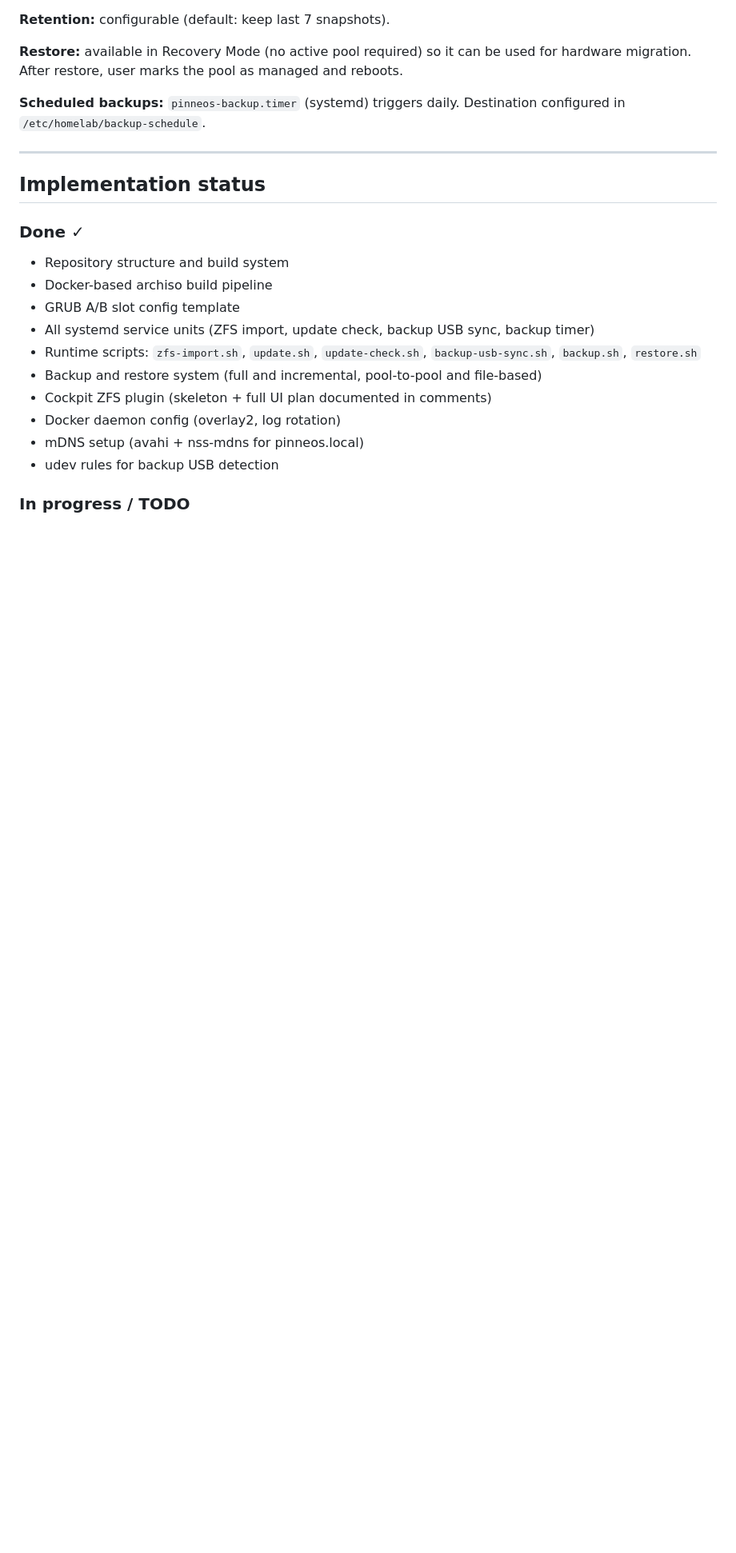
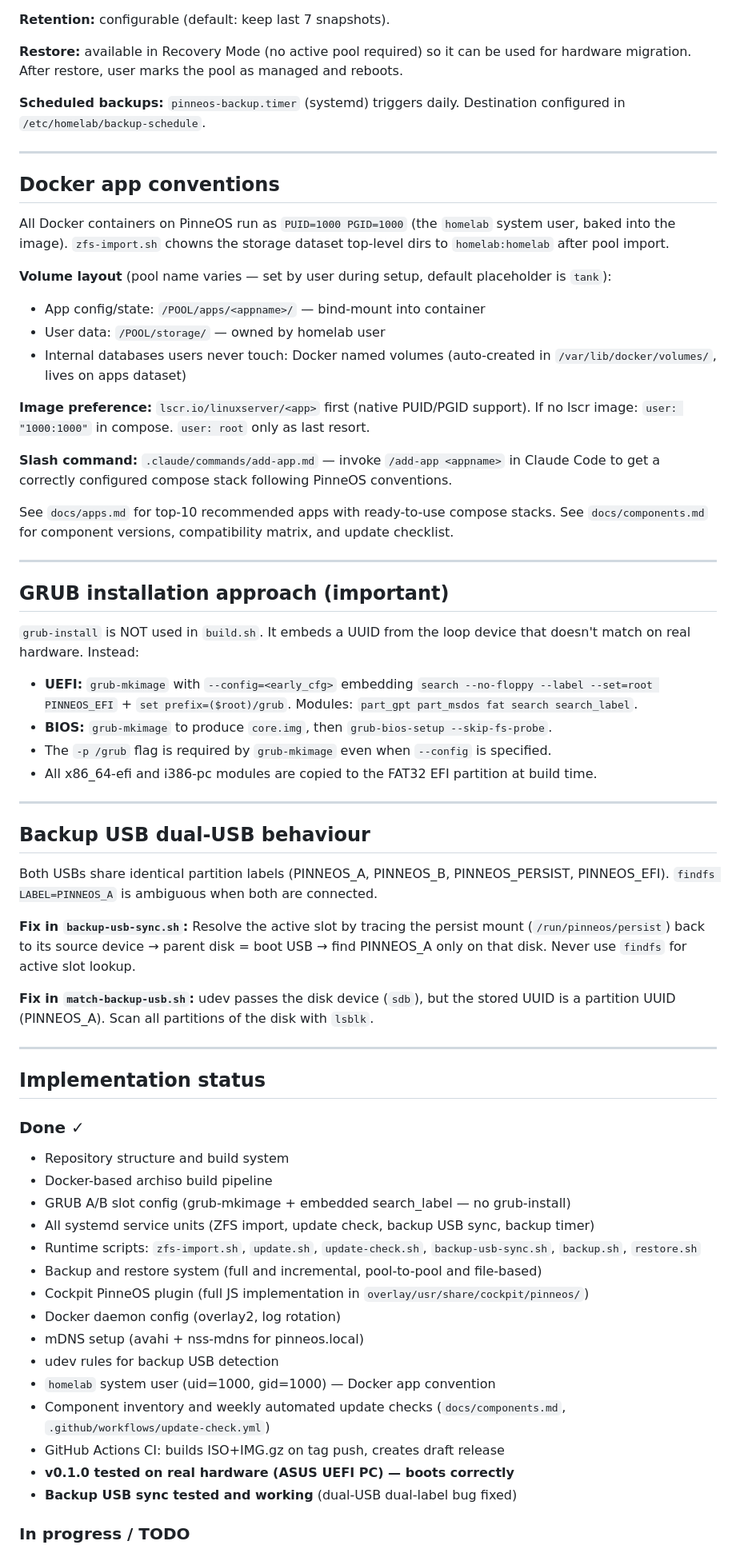
Before and after one commit to oleost/pinneos, a Markdown page: CLAUDE.md, the part around one of its changes. Shown at 80% size. GitHub-like rendering; blank space fills up the shorter version.

Commit message:
docs: update CLAUDE.md with session-2 changes
- GRUB approach: grub-mkimage + embedded search_label (not grub-install)
- Backup USB dual-label fix documented
- Docker app conventions: homelab user uid=1000, PUID/PGID pattern
- Implementation status updated: v0.1.0 tested on real hardware
- Component tracking and /add-app skill noted

Co-Authored-By: Claude Sonnet 4.6 <noreply@anthropic.com>

```diff
--- a/CLAUDE.md
+++ b/CLAUDE.md
@@ -231,18 +231,71 @@ ZFS send/receive is the native mechanism for pool-level backup and replication.
 
 ---
 
+## Docker app conventions
+
+All Docker containers on PinneOS run as `PUID=1000 PGID=1000` (the `homelab` system user,
+baked into the image). `zfs-import.sh` chowns the storage dataset top-level dirs to
+`homelab:homelab` after pool import.
+
+**Volume layout** (pool name varies — set by user during setup, default placeholder is `tank`):
+- App config/state: `/POOL/apps/<appname>/` — bind-mount into container
+- User data: `/POOL/storage/` — owned by homelab user
+- Internal databases users never touch: Docker named volumes (auto-created in `/var/lib/docker/volumes/`, lives on apps dataset)
+
+**Image preference:** `lscr.io/linuxserver/<app>` first (native PUID/PGID support).
+If no lscr image: `user: "1000:1000"` in compose. `user: root` only as last resort.
+
+**Slash command:** `.claude/commands/add-app.md` — invoke `/add-app <appname>` in Claude Code
+to get a correctly configured compose stack following PinneOS conventions.
+
+See `docs/apps.md` for top-10 recommended apps with ready-to-use compose stacks.
+See `docs/components.md` for component versions, compatibility matrix, and update checklist.
+
+---
+
+## GRUB installation approach (important)
+
+`grub-install` is NOT used in `build.sh`. It embeds a UUID from the loop device that
+doesn't match on real hardware. Instead:
+
+- **UEFI:** `grub-mkimage` with `--config=<early_cfg>` embedding `search --no-floppy --label --set=root PINNEOS_EFI` + `set prefix=($root)/grub`. Modules: `part_gpt part_msdos fat search search_label`.
+- **BIOS:** `grub-mkimage` to produce `core.img`, then `grub-bios-setup --skip-fs-probe`.
+- The `-p /grub` flag is required by `grub-mkimage` even when `--config` is specified.
+- All x86_64-efi and i386-pc modules are copied to the FAT32 EFI partition at build time.
+
+---
+
+## Backup USB dual-USB behaviour
+
+Both USBs share identical partition labels (PINNEOS_A, PINNEOS_B, PINNEOS_PERSIST, PINNEOS_EFI).
+`findfs LABEL=PINNEOS_A` is ambiguous when both are connected.
+
+**Fix in `backup-usb-sync.sh`:** Resolve the active slot by tracing the persist mount
+(`/run/pinneos/persist`) back to its source device → parent disk = boot USB → find
+PINNEOS_A only on that disk. Never use `findfs` for active slot lookup.
+
+**Fix in `match-backup-usb.sh`:** udev passes the disk device (`sdb`), but the stored
+UUID is a partition UUID (PINNEOS_A). Scan all partitions of the disk with `lsblk`.
+
+---
+
 ## Implementation status
 
 ### Done ✓
 - Repository structure and build system
 - Docker-based archiso build pipeline
-- GRUB A/B slot config template
+- GRUB A/B slot config (grub-mkimage + embedded search_label — no grub-install)
 - All systemd service units (ZFS import, update check, backup USB sync, backup timer)
 - Runtime scripts: `zfs-import.sh`, `update.sh`, `update-check.sh`, `backup-usb-sync.sh`, `backup.sh`, `restore.sh`
 - Backup and restore system (full and incremental, pool-to-pool and file-based)
-- Cockpit ZFS plugin (skeleton + full UI plan documented in comments)
+- Cockpit PinneOS plugin (full JS implementation in `overlay/usr/share/cockpit/pinneos/`)
 - Docker daemon config (overlay2, log rotation)
 - mDNS setup (avahi + nss-mdns for pinneos.local)
 - udev rules for backup USB detection
+- `homelab` system user (uid=1000, gid=1000) — Docker app convention
+- Component inventory and weekly automated update checks (`docs/components.md`, `.github/workflows/update-check.yml`)
+- GitHub Actions CI: builds ISO+IMG.gz on tag push, creates draft release
+- **v0.1.0 tested on real hardware (ASUS UEFI PC) — boots correctly**
+- **Backup USB sync tested and working** (dual-USB dual-label bug fixed)
 
 ### In progress / TODO
```
Also changed, not shown: other parts of CLAUDE.md (+5 -7 lines).
